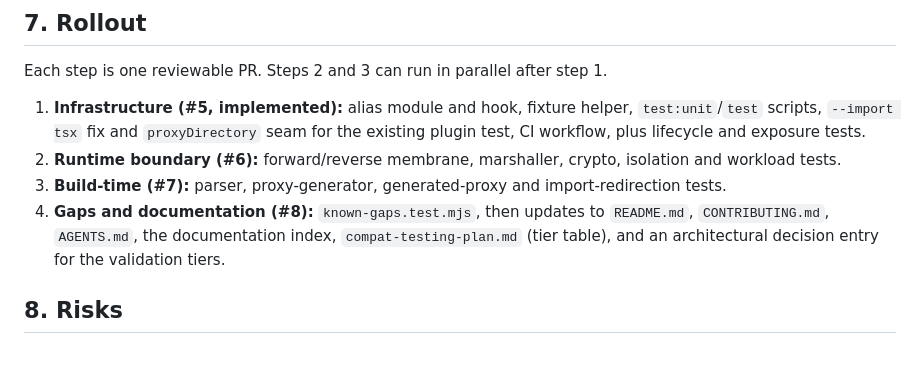
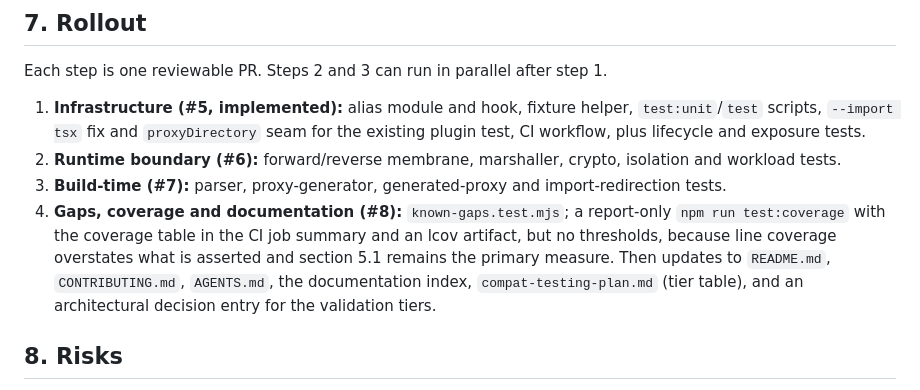
Before and after one commit to rafaeljbgomes/webpack-wasm-sandbox-plugin, a Markdown page: docs/architecture/unit-test-suite-design.md, the part around the change. Drawn GitHub-style; blank space fills up the shorter version.

Commit message:
docs: plan report-only coverage for unit suite step 4
Refs #8

```diff
--- a/docs/architecture/unit-test-suite-design.md
+++ b/docs/architecture/unit-test-suite-design.md
@@ -264,7 +264,7 @@ Each step is one reviewable PR. Steps 2 and 3 can run in parallel after step 1.
 1. **Infrastructure (#5, implemented):** alias module and hook, fixture helper, `test:unit`/`test` scripts, `--import tsx` fix and `proxyDirectory` seam for the existing plugin test, CI workflow, plus lifecycle and exposure tests.
 2. **Runtime boundary (#6):** forward/reverse membrane, marshaller, crypto, isolation and workload tests.
 3. **Build-time (#7):** parser, proxy-generator, generated-proxy and import-redirection tests.
-4. **Gaps and documentation (#8):** `known-gaps.test.mjs`, then updates to `README.md`, `CONTRIBUTING.md`, `AGENTS.md`, the documentation index, `compat-testing-plan.md` (tier table), and an architectural decision entry for the validation tiers.
+4. **Gaps, coverage and documentation (#8):** `known-gaps.test.mjs`; a report-only `npm run test:coverage` with the coverage table in the CI job summary and an lcov artifact, but no thresholds, because line coverage overstates what is asserted and section 5.1 remains the primary measure. Then updates to `README.md`, `CONTRIBUTING.md`, `AGENTS.md`, the documentation index, `compat-testing-plan.md` (tier table), and an architectural decision entry for the validation tiers.
 
 ## 8. Risks
 
```
